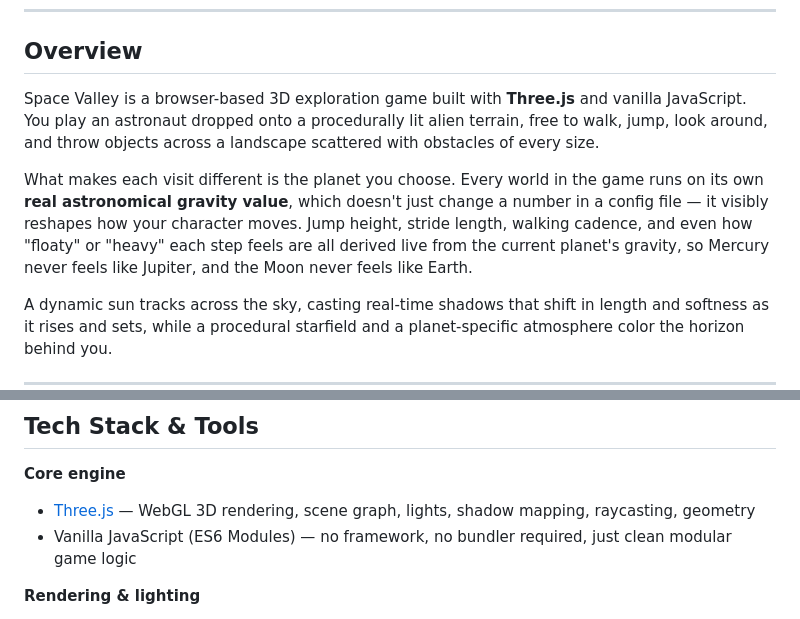
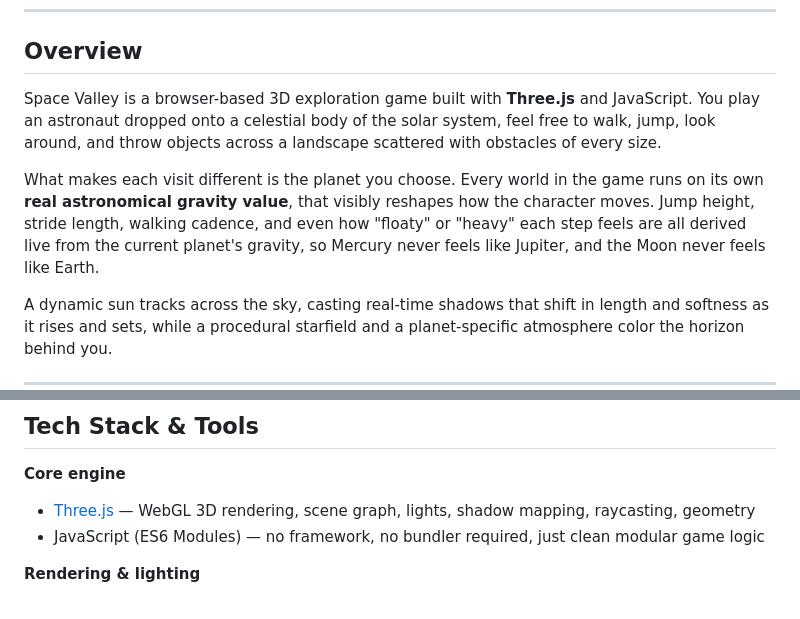
Before and after one commit to mor4z/Interactive-Graphics-Final-Project, a Markdown page: README.md, 2 parts joined by grey strips. GitHub-like rendering.

Commit message:
last modifications

```diff
--- a/README.md
+++ b/README.md
@@ -10,9 +10,9 @@ Suit up. Pick your world. Feel the gravity change under your feet.
 
 ## Overview
 
-Space Valley is a browser-based 3D exploration game built with **Three.js** and vanilla JavaScript. You play an astronaut dropped onto a procedurally lit alien terrain, free to walk, jump, look around, and throw objects across a landscape scattered with obstacles of every size.
+Space Valley is a browser-based 3D exploration game built with **Three.js** and JavaScript. You play an astronaut dropped onto a celestial body of the solar system, feel free to walk, jump, look around, and throw objects across a landscape scattered with obstacles of every size.
 
-What makes each visit different is the planet you choose. Every world in the game runs on its own **real astronomical gravity value**, which doesn't just change a number in a config file — it visibly reshapes how your character moves. Jump height, stride length, walking cadence, and even how "floaty" or "heavy" each step feels are all derived live from the current planet's gravity, so Mercury never feels like Jupiter, and the Moon never feels like Earth.
+What makes each visit different is the planet you choose. Every world in the game runs on its own **real astronomical gravity value**, that visibly reshapes how the character moves. Jump height, stride length, walking cadence, and even how "floaty" or "heavy" each step feels are all derived live from the current planet's gravity, so Mercury never feels like Jupiter, and the Moon never feels like Earth.
 
 A dynamic sun tracks across the sky, casting real-time shadows that shift in length and softness as it rises and sets, while a procedural starfield and a planet-specific atmosphere color the horizon behind you.
 
@@ -49,7 +49,7 @@ A dynamic sun tracks across the sky, casting real-time shadows that shift in len
 
 **Core engine**
 - [Three.js](https://threejs.org) — WebGL 3D rendering, scene graph, lights, shadow mapping, raycasting, geometry
-- Vanilla JavaScript (ES6 Modules) — no framework, no bundler required, just clean modular game logic
+- JavaScript (ES6 Modules) — no framework, no bundler required, just clean modular game logic
 
 **Rendering & lighting**
 - `THREE.DirectionalLight` with shadow mapping (shadow-mapped sun, tuned bias / normalBias for crisp, non-detached shadows)
```
